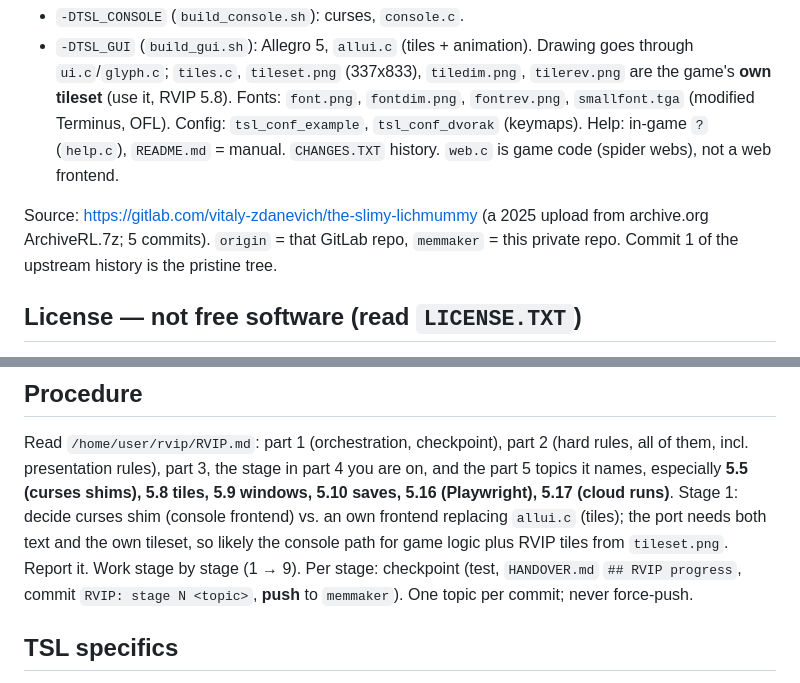
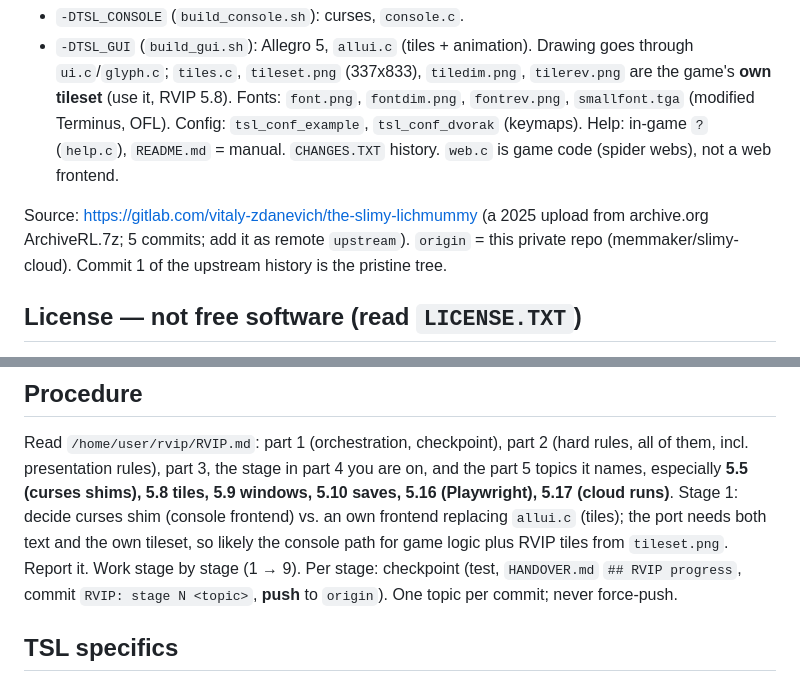
Before and after one commit to memmaker/slimy, a Markdown page: CLOUD.md, 2 parts joined by grey strips. Drawn GitHub-style.

Commit message:
CLOUD.md: remotes as seen from the cloud clone
Co-Authored-By: Claude Opus 5.5 <noreply@anthropic.com>

```diff
--- a/CLOUD.md
+++ b/CLOUD.md
@@ -18,8 +18,8 @@ Config: `tsl_conf_example`, `tsl_conf_dvorak` (keymaps). Help: in-game `?`
 (spider webs), not a web frontend.
 
 Source: https://gitlab.com/vitaly-zdanevich/the-slimy-lichmummy (a 2025 upload
-from archive.org ArchiveRL.7z; 5 commits). `origin` = that GitLab repo,
-`memmaker` = this private repo. Commit 1 of the upstream history is the pristine tree.
+from archive.org ArchiveRL.7z; 5 commits; add it as remote `upstream`). `origin` = this private repo
+(memmaker/slimy-cloud). Commit 1 of the upstream history is the pristine tree.
 
 ## License — not free software (read `LICENSE.TXT`)
 Unmodified source may be redistributed; "unofficial patches or ports" are
@@ -48,7 +48,7 @@ Stage 1: decide curses shim (console frontend) vs. an own frontend replacing
 `allui.c` (tiles); the port needs both text and the own tileset, so likely the
 console path for game logic plus RVIP tiles from `tileset.png`. Report it.
 Work stage by stage (1 → 9). Per stage: checkpoint (test, `HANDOVER.md`
-`## RVIP progress`, commit `RVIP: stage N <topic>`, **push** to `memmaker`).
+`## RVIP progress`, commit `RVIP: stage N <topic>`, **push** to `origin`).
 One topic per commit; never force-push.
 
 ## TSL specifics
```
